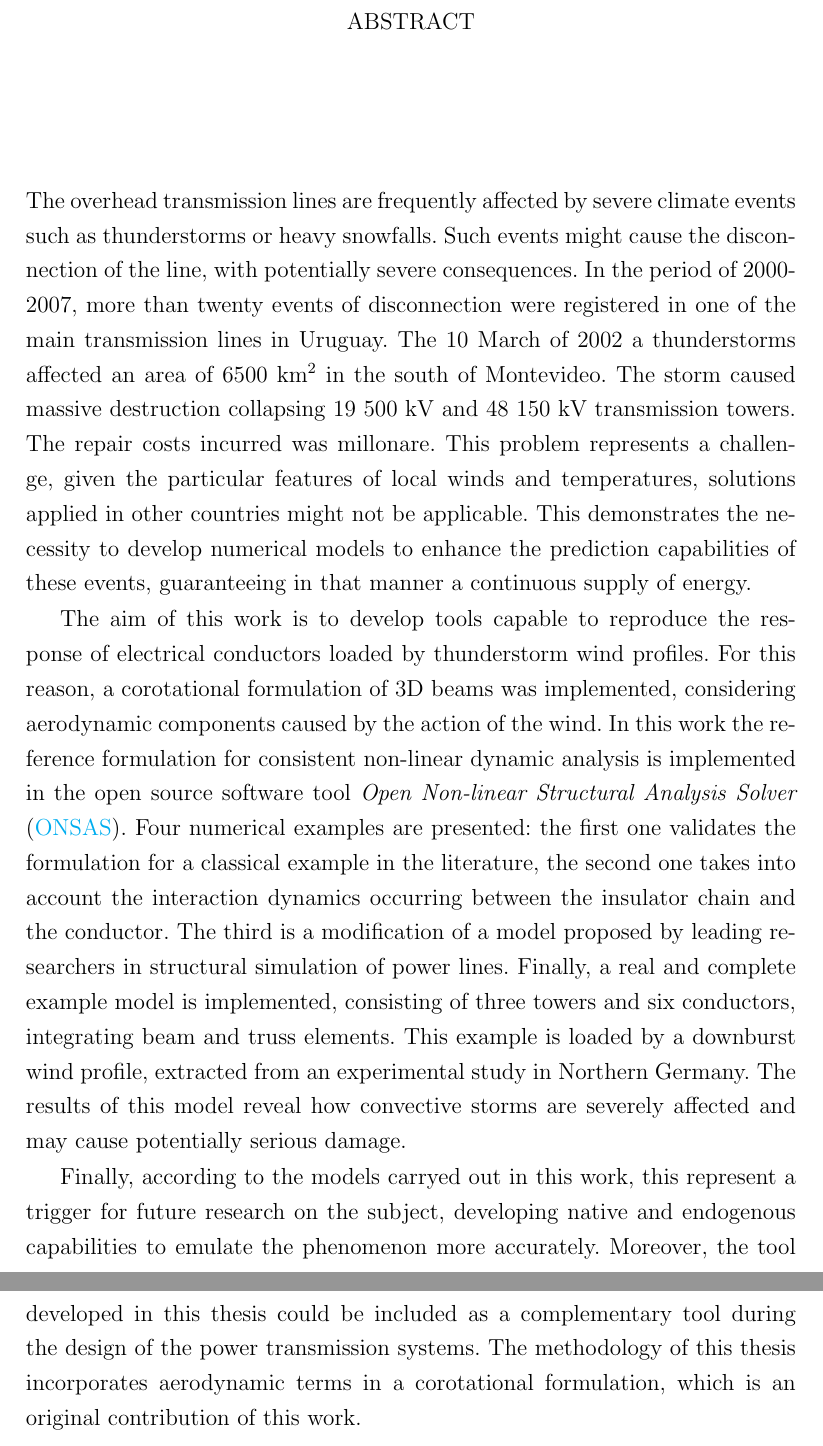
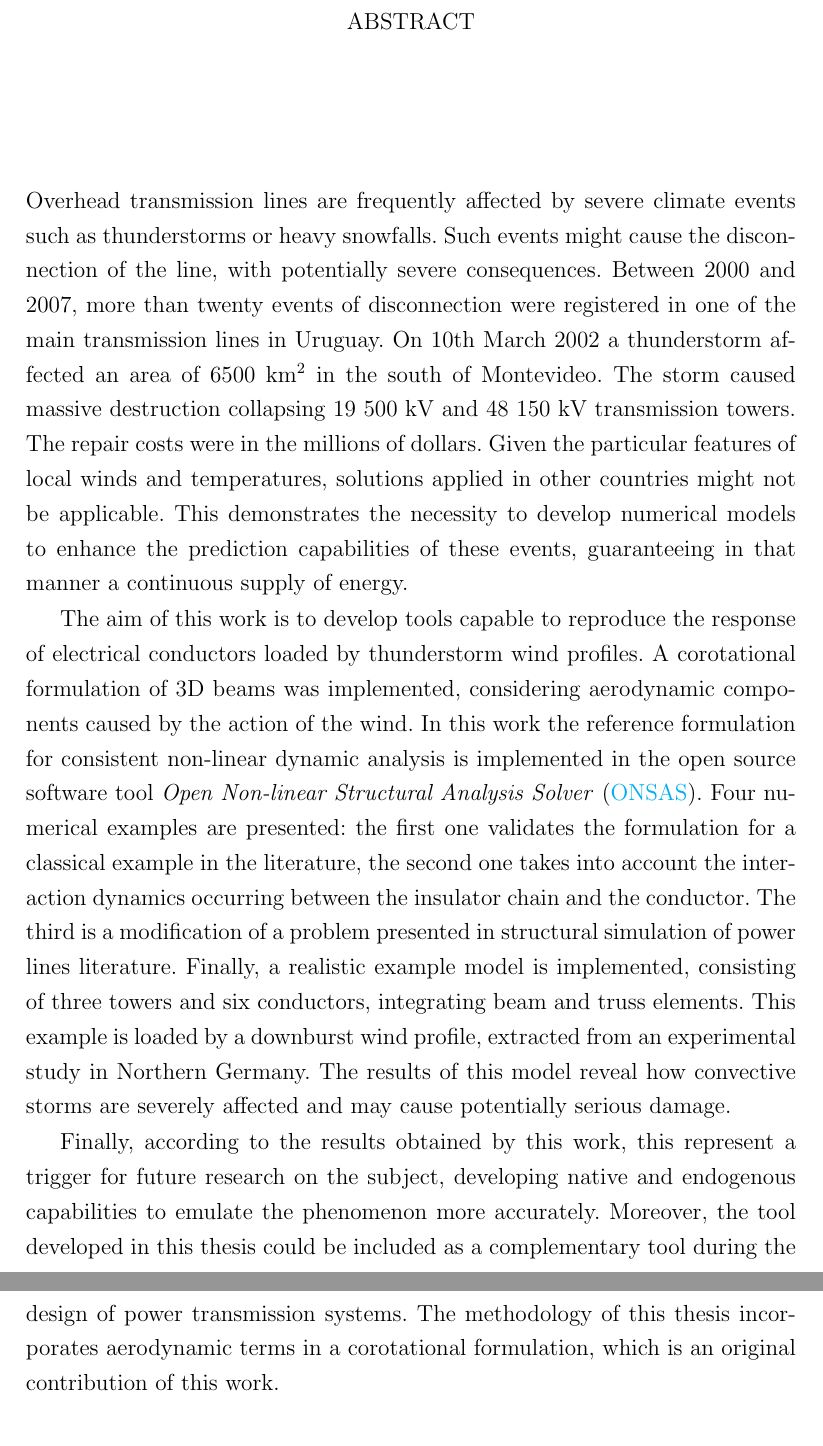
Before and after one commit to mvanzulli/Corrotational_dynamic_transmission_line_MSCthesis, a LaTeX thesis (tesis.tex, which reads resumen/abstract.tex): two parts of pages 11 and 12 of 121, joined at a grey line, cut so that both start at the same text. Compiled offline with pdfLaTeX.

Commit message:
Modificado abstract y corregidos cometnarios de Jorge

```diff
--- a/resumen/abstract.tex
+++ b/resumen/abstract.tex
@@ -1,8 +1,8 @@
 \begin{foreignabstract}
-The overhead transmission lines are frequently affected by severe climate events such as thunderstorms or heavy snowfalls. Such events might cause the disconnection of the line, with potentially severe consequences. In the period of 2000- 2007, more than twenty events of disconnection were registered in one of the main transmission lines in Uruguay. The 10 March of 2002 a thunderstorms affected an area of 6500 km$^2$ in the south of Montevideo. The storm caused massive destruction collapsing 19 500 kV and 48 150 kV transmission towers. The repair costs incurred was millonare. This problem represents a challenge,   given the particular features of local winds and temperatures, solutions applied in other countries might not be applicable. This demonstrates the necessity to develop numerical models to enhance the prediction capabilities of these events, guaranteeing in that manner a continuous supply of energy.
+Overhead transmission lines are frequently affected by severe climate events such as thunderstorms or heavy snowfalls. Such events might cause the disconnection of the line, with potentially severe consequences. Between 2000 and 2007, more than twenty events of disconnection were registered in one of the main transmission lines in Uruguay. On 10th March 2002 a thunderstorm affected an area of 6500 km$^2$ in the south of Montevideo. The storm caused massive destruction collapsing 19 500 kV and 48 150 kV transmission towers. The repair costs were in the millions of dollars. Given the particular features of local winds and temperatures, solutions applied in other countries might not be applicable. This demonstrates the necessity to develop numerical models to enhance the prediction capabilities of these events, guaranteeing in that manner a continuous supply of energy.
 
-The aim of this work is to develop tools capable to reproduce the response of electrical conductors loaded by  thunderstorm wind profiles. For this reason, a corotational formulation of 3D beams was implemented, considering aerodynamic components caused by the action of the wind. In this work the reference formulation for consistent non-linear dynamic analysis is implemented in the open source software tool  \emph{Open Non-linear Structural Analysis Solver} (\href{https://github.com/ONSAS/ONSAS.m/}{ONSAS}). Four numerical examples are presented: the first one validates the formulation for a classical example in the literature, the second one takes into account the interaction dynamics occurring between the insulator chain and the conductor. The third is a modification of a model proposed by leading researchers in structural simulation of power lines.  Finally, a real and complete example model is implemented, consisting of three towers and six conductors, integrating beam and truss elements. This example is loaded by a downburst wind profile,  extracted from an experimental study in Northern Germany. The results of this model reveal how convective storms are severely affected and may cause potentially serious damage.
+The aim of this work is to develop tools capable to reproduce the response of electrical conductors loaded by  thunderstorm wind profiles. A corotational formulation of 3D beams was implemented, considering aerodynamic components caused by the action of the wind. In this work the reference formulation for consistent non-linear dynamic analysis is implemented in the open source software tool  \emph{Open Non-linear Structural Analysis Solver} (\href{https://github.com/ONSAS/ONSAS.m/}{ONSAS}). Four numerical examples are presented: the first one validates the formulation for a classical example in the literature, the second one takes into account the interaction dynamics occurring between the insulator chain and the conductor. The third is a modification of a problem presented in structural simulation of power lines literature.  Finally, a realistic example model is implemented, consisting of three towers and six conductors, integrating beam and truss elements. This example is loaded by a downburst wind profile,  extracted from an experimental study in Northern Germany. The results of this model reveal how convective storms are severely affected and may cause potentially serious damage.
 
-Finally, according to the models carryed out in this work, this represent a trigger for future research on the subject, developing native and endogenous capabilities to emulate the phenomenon more accurately. Moreover, the tool developed in this thesis could be included as a complementary tool during the design of the power transmission systems. The methodology of this thesis incorporates aerodynamic terms in a corotational formulation, which is an original contribution of this work.
+Finally, according to the results obtained by this work, this represent a trigger for future research on the subject, developing native and endogenous capabilities to emulate the phenomenon more accurately. Moreover, the tool developed in this thesis could be included as a complementary tool during the design of power transmission systems. The methodology of this thesis incorporates aerodynamic terms in a corotational formulation, which is an original contribution of this work.
 
 \end{foreignabstract}
```
Also changed, not shown: apendice/apendice_A.tex (+1 -1 lines), apendice/apendice_B.tex (+1 -1 lines), tesis.tex (+5 -5 lines), tesis.bbl (added), tesis.pdf, 20 other files.
